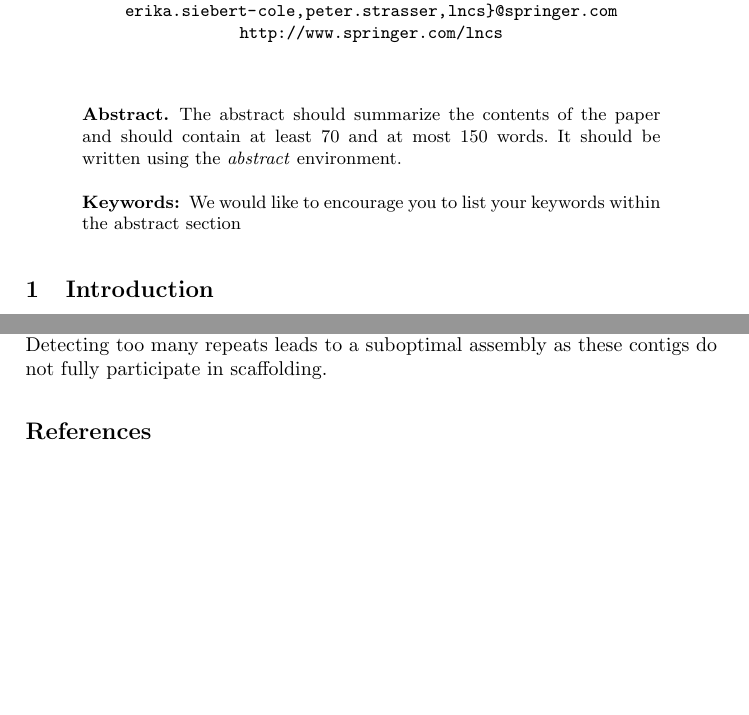
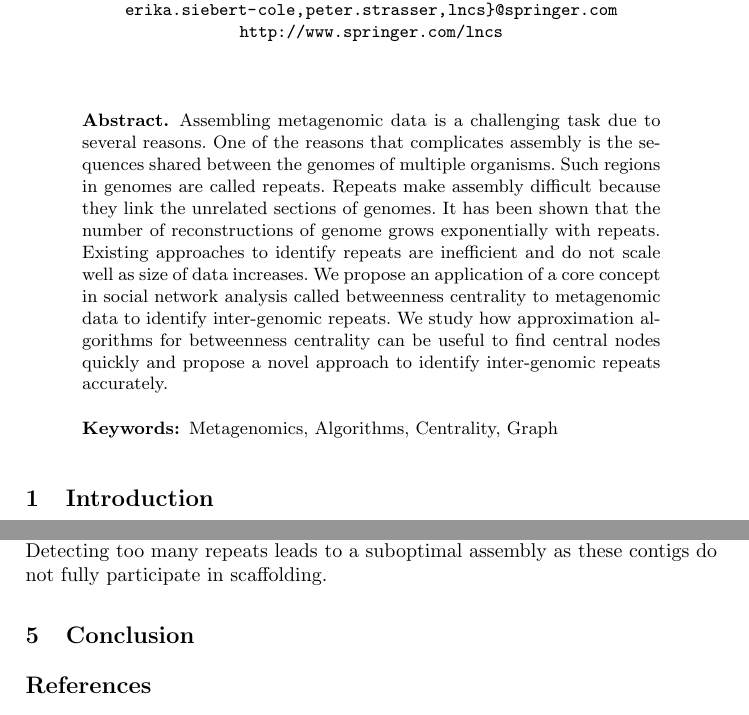
Before and after one commit to ghuryejay/wabi, a LaTeX thesis (manuscript/manuscript.tex): two parts of pages 1 and 9 of 9 before the commit and two parts of pages 1 and 9 of 10 after it, joined at a grey line, cut so that both start at the same text, the shorter picture padded with empty space. Compiled offline with pdfLaTeX.

Commit message:
added abstract

```diff
--- a/manuscript/manuscript.tex
+++ b/manuscript/manuscript.tex
@@ -84,11 +84,8 @@ Tiergartenstr. 17, 69121 Heidelberg, Germany\\
 
 
 \begin{abstract}
-The abstract should summarize the contents of the paper and should
-contain at least 70 and at most 150 words. It should be written using the
-\emph{abstract} environment.
-\keywords{We would like to encourage you to list your keywords within
-the abstract section}
+Assembling metagenomic data is a challenging task due to several reasons. One of the reasons that complicates assembly is the sequences shared between the genomes of multiple organisms. Such regions in genomes are called repeats. Repeats make assembly difficult because they link the unrelated sections of genomes. It has been shown that the number of reconstructions of genome grows exponentially with repeats. Existing approaches to identify repeats are inefficient and do not scale well as size of data increases. We propose an application of a core concept in social network analysis called betweenness centrality to metagenomic data to identify inter-genomic repeats. We study how approximation algorithms for betweenness centrality can be useful to find central nodes quickly and propose a novel approach to identify inter-genomic repeats accurately.
+\keywords{Metagenomics, Algorithms, Centrality, Graph}
 \end{abstract}
 
 
@@ -268,6 +265,8 @@ We evaluated algorithms for betweenness centrality to find inter-genome repeats
 
 A good repeat detection should have both good sensitivity and specificity. Sensitivity reflects how many true repeats are detected. Detecting to few repeats can lead to assembly errors in scaffolding. Specificity reflects the false positives. Detecting too many repeats leads to a suboptimal assembly as these contigs do not fully participate in scaffolding.
 
+\section{Conclusion}
+
 \bibliography{manuscript}{}
 \bibliographystyle{abbrv}
 
```
Also changed, not shown: manuscript/manuscript.pdf.
